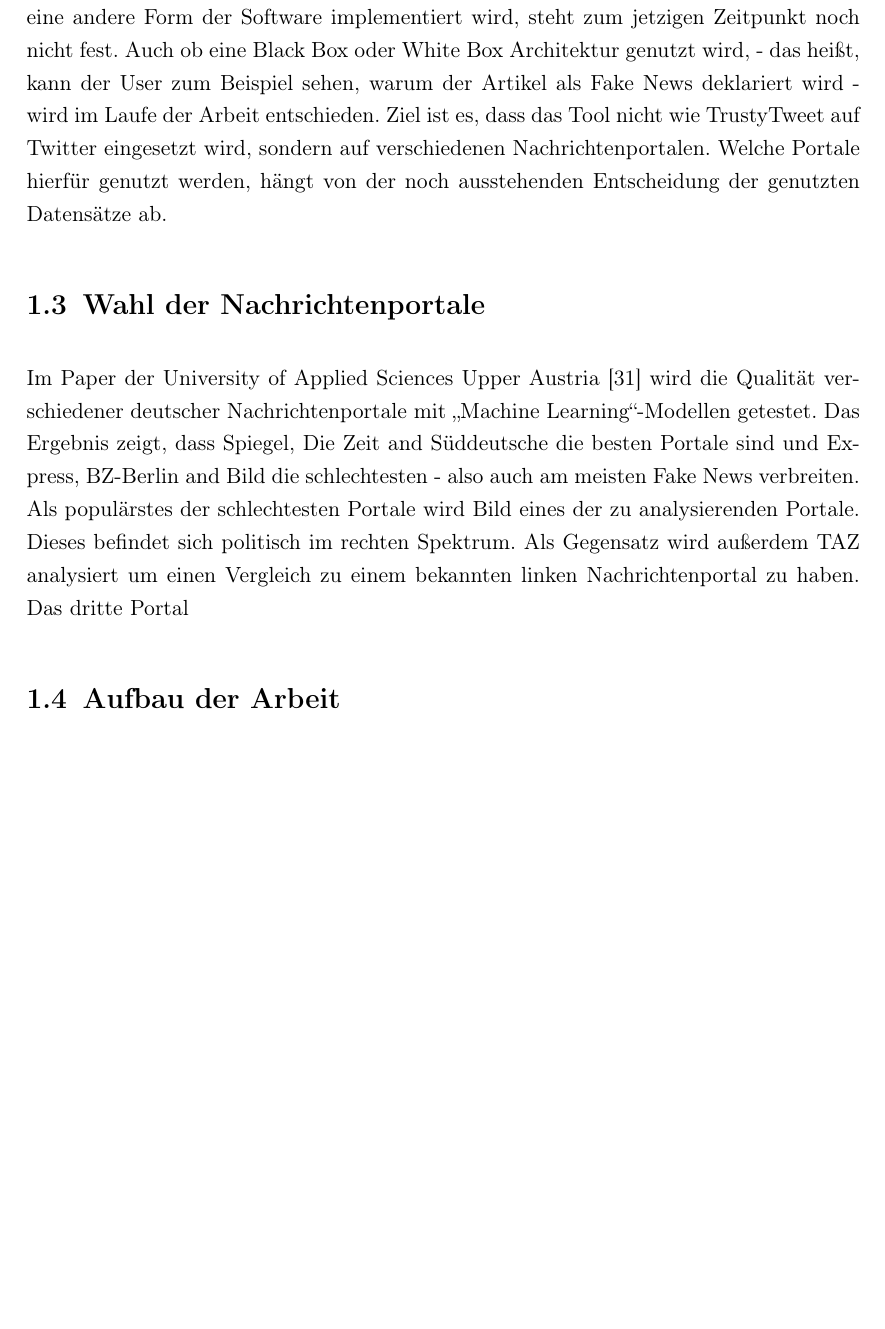
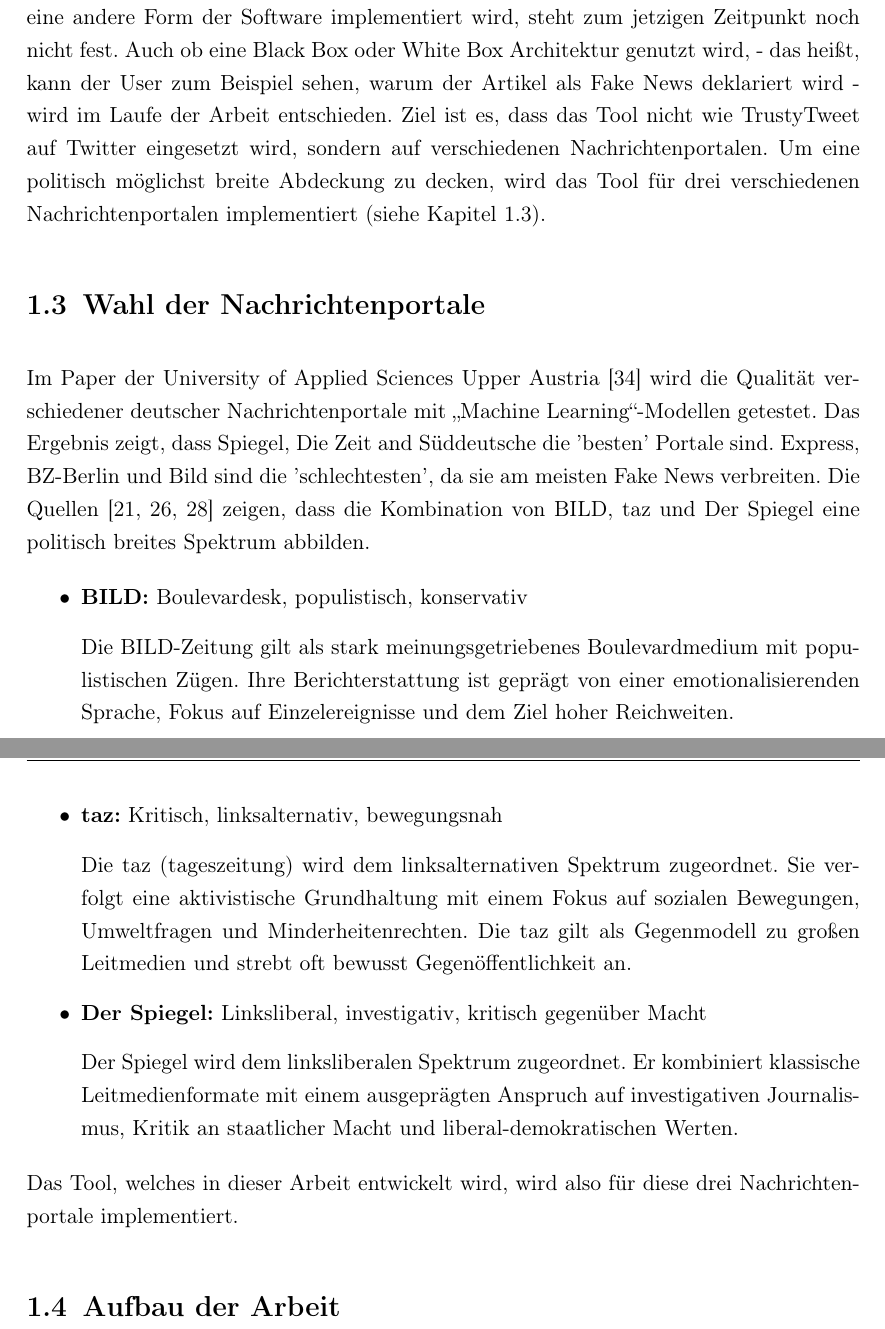
Before and after one commit to krisschaaf/Bachelorarbeit_Erkennung-von-Fake-News-auf-Nachrichtenportalen, a LaTeX thesis (Latex/thesis_src/thesis.tex, which reads Latex/thesis_src/chapters/01_einleitung.tex): part of page 13 of 47 before the commit and two parts of pages 13 and 14 of 48 after it, the two joined at a grey line, cut so that both start at the same text, the shorter picture padded with empty space. Compiled offline with pdfLaTeX.

Commit message:
add section: wahl der nachrichtenportale

```diff
--- a/Latex/thesis_src/chapters/01_einleitung.tex
+++ b/Latex/thesis_src/chapters/01_einleitung.tex
@@ -120,18 +120,40 @@
 Auch ob eine Black Box oder White Box Architektur genutzt wird, - das heißt, kann der User zum Beispiel sehen, warum der Artikel als Fake News
 deklariert wird - wird im Laufe der Arbeit entschieden.
 Ziel ist es, dass das Tool nicht wie TrustyTweet auf Twitter eingesetzt wird, sondern auf verschiedenen Nachrichtenportalen.
-Welche Portale hierfür genutzt werden, hängt von der noch ausstehenden Entscheidung der genutzten Datensätze ab.
+Um eine politisch möglichst breite Abdeckung zu decken, wird das Tool für drei verschiedenen Nachrichtenportalen implementiert
+(siehe Kapitel \ref{sec:wahl_nachrichtenportale}).
 
 \section{Wahl der Nachrichtenportale}
 \label{sec:wahl_nachrichtenportale}
 
 Im Paper der University of Applied Sciences Upper Austria \cite{Simone2022} wird die Qualität verschiedener deutscher Nachrichtenportale mit
 „Machine Learning“-Modellen getestet.
-Das Ergebnis zeigt, dass Spiegel, Die Zeit and Süddeutsche die besten Portale sind und Express, BZ-Berlin and Bild die schlechtesten -
-also auch am meisten Fake News verbreiten.
-Als populärstes der schlechtesten Portale wird Bild eines der zu analysierenden Portale. Dieses befindet sich politisch im rechten Spektrum.
-Als Gegensatz wird außerdem TAZ analysiert um einen Vergleich zu einem bekannten linken Nachrichtenportal zu haben.
-Das dritte Portal %TODO:
+Das Ergebnis zeigt, dass Spiegel, Die Zeit and Süddeutsche die 'besten' Portale sind. Express, BZ-Berlin und Bild sind die 'schlechtesten', da sie
+am meisten Fake News verbreiten.
+Die Quellen \cite{henke2024nachrichten, Lieb2023, Osing2022} zeigen, dass die Kombination von BILD, taz und Der Spiegel eine politisch
+breites Spektrum abbilden.
+
+\begin{itemize}
+    \item \textbf{BILD:} Boulevardesk, populistisch, konservativ
+
+    Die BILD-Zeitung gilt als stark meinungsgetriebenes Boulevardmedium mit populistischen Zügen. Ihre Berichterstattung ist geprägt von einer emotionalisierenden Sprache,
+    Fokus auf Einzelereignisse und dem Ziel hoher Reichweiten.
+
+    \item \textbf{taz:} Kritisch, linksalternativ, bewegungsnah
+
+    Die taz (tageszeitung) wird dem linksalternativen Spektrum zugeordnet. Sie verfolgt eine aktivistische Grundhaltung mit einem Fokus auf
+    sozialen Bewegungen, Umweltfragen und Minderheitenrechten.
+    Die taz gilt als Gegenmodell zu großen Leitmedien und strebt oft bewusst Gegenöffentlichkeit an.
+
+    \item \textbf{Der Spiegel:} Linksliberal, investigativ, kritisch gegenüber Macht
+
+    Der Spiegel wird dem linksliberalen Spektrum zugeordnet. Er kombiniert klassische Leitmedienformate mit einem ausgeprägten Anspruch auf
+    investigativen Journalismus, Kritik an staatlicher Macht und liberal-demokratischen Werten.
+\end{itemize}
+
+Das Tool, welches in dieser Arbeit entwickelt wird, wird also für diese drei Nachrichtenportale implementiert.
 
 \section{Aufbau der Arbeit}
 \label{sec:aufbau}
+
+%TODO:
```
Also changed, not shown: Latex/thesis_src/chapters/04_nlp&deep_learning.tex (+11 -0 lines), Latex/thesis_src/literature.bib (+10 -0 lines), Latex/thesis_src/thesis.bbl, Latex/thesis_src/thesis.pdf, 9 other files.
